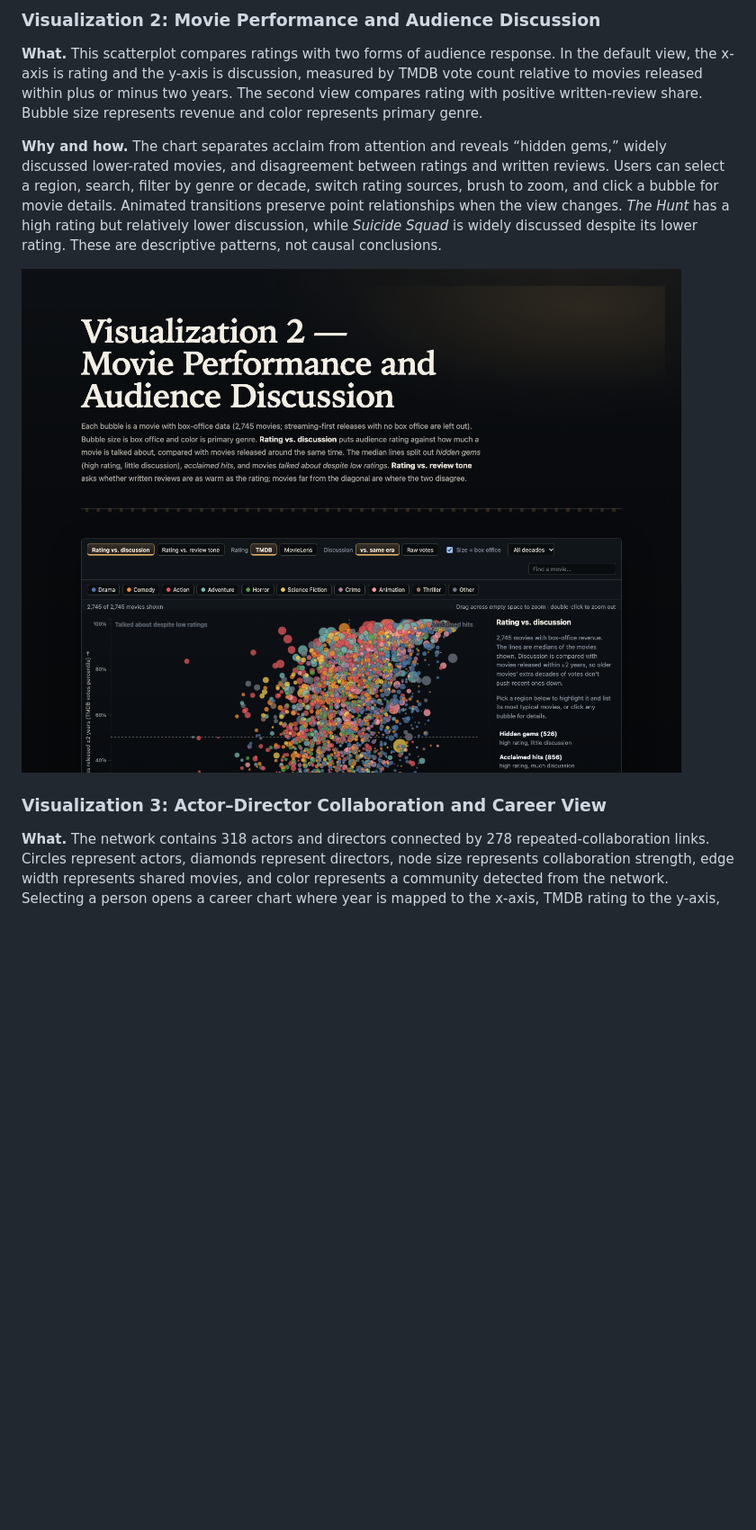
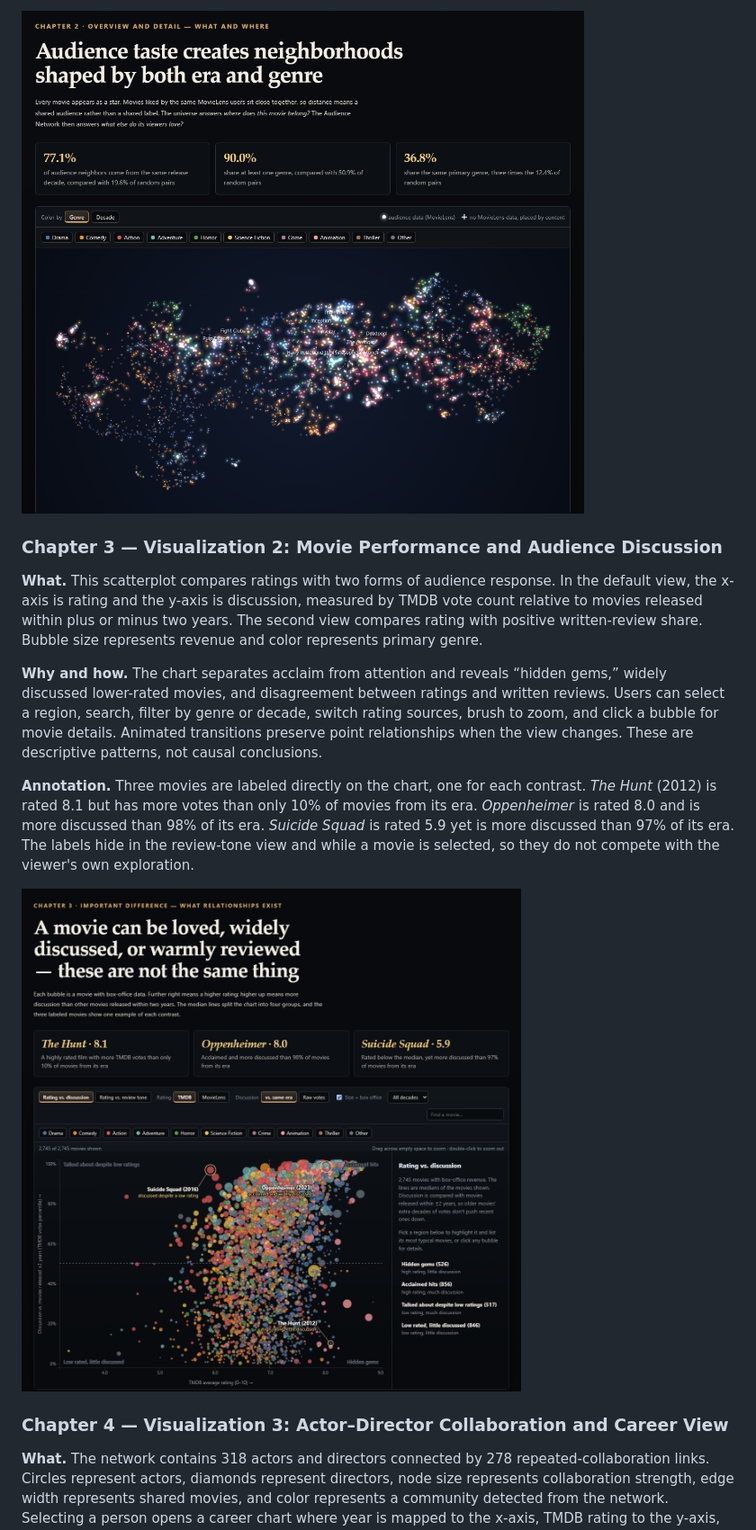
Before and after one commit to blackcatyu/WatchNext, a Markdown page: FINAL_REPORT.md, the part around one of its changes. Shown at 90% size. Rendered like a GitHub page; pictures changed too: docs/report-assets/viz1.png, docs/report-assets/viz2.png; blank space fills up the shorter version.

Commit message:
Update the final report to match the story-driven homepage

```diff
--- a/FINAL_REPORT.md
+++ b/FINAL_REPORT.md
@@ -39,13 +63,17 @@ MovieLens titles, years, genres, ratings, timestamps, and external IDs were clea
 
-### Visualization 2: Movie Performance and Audience Discussion
+![Chapter 2 places every movie by shared audience; the ring marks one franchise neighborhood.](docs/report-assets/viz1.png)
+
+### Chapter 3 — Visualization 2: Movie Performance and Audience Discussion
 
 **What.** This scatterplot compares ratings with two forms of audience response. In the default view, the x-axis is rating and the y-axis is discussion, measured by TMDB vote count relative to movies released within plus or minus two years. The second view compares rating with positive written-review share. Bubble size represents revenue and color represents primary genre.
 
-**Why and how.** The chart separates acclaim from attention and reveals “hidden gems,” widely discussed lower-rated movies, and disagreement between ratings and written reviews. Users can select a region, search, filter by genre or decade, switch rating sources, brush to zoom, and click a bubble for movie details. Animated transitions preserve point relationships when the view changes. *The Hunt* has a high rating but relatively lower discussion, while *Suicide Squad* is widely discussed despite its lower rating. These are descriptive patterns, not causal conclusions.
+**Why and how.** The chart separates acclaim from attention and reveals “hidden gems,” widely discussed lower-rated movies, and disagreement between ratings and written reviews. Users can select a region, search, filter by genre or decade, switch rating sources, brush to zoom, and click a bubble for movie details. Animated transitions preserve point relationships when the view changes. These are descriptive patterns, not causal conclusions.
 
-![Visualization 2 — Movie Performance and Audience Discussion](docs/report-assets/viz2.png)
+**Annotation.** Three movies are labeled directly on the chart, one for each contrast. *The Hunt* (2012) is rated 8.1 but has more votes than only 10% of movies from its era. *Oppenheimer* is rated 8.0 and is more discussed than 98% of its era. *Suicide Squad* is rated 5.9 yet is more discussed than 97% of its era. The labels hide in the review-tone view and while a movie is selected, so they do not compete with the viewer's own exploration.
 
-### Visualization 3: Actor–Director Collaboration and Career View
+![Chapter 3 labels one movie for each contrast between rating and discussion.](docs/report-assets/viz2.png)
+
+### Chapter 4 — Visualization 3: Actor–Director Collaboration and Career View
 
 **What.** The network contains 318 actors and directors connected by 278 repeated-collaboration links. Circles represent actors, diamonds represent directors, node size represents collaboration strength, edge width represents shared movies, and color represents a community detected from the network. Selecting a person opens a career chart where year is mapped to the x-axis, TMDB rating to the y-axis, revenue to circle size, and genre to color.
 
```
Also changed, not shown: other parts of FINAL_REPORT.md (+34 -16 lines), docs/report-assets/viz3.png, docs/report-assets/viz4.png, 2 other files.
